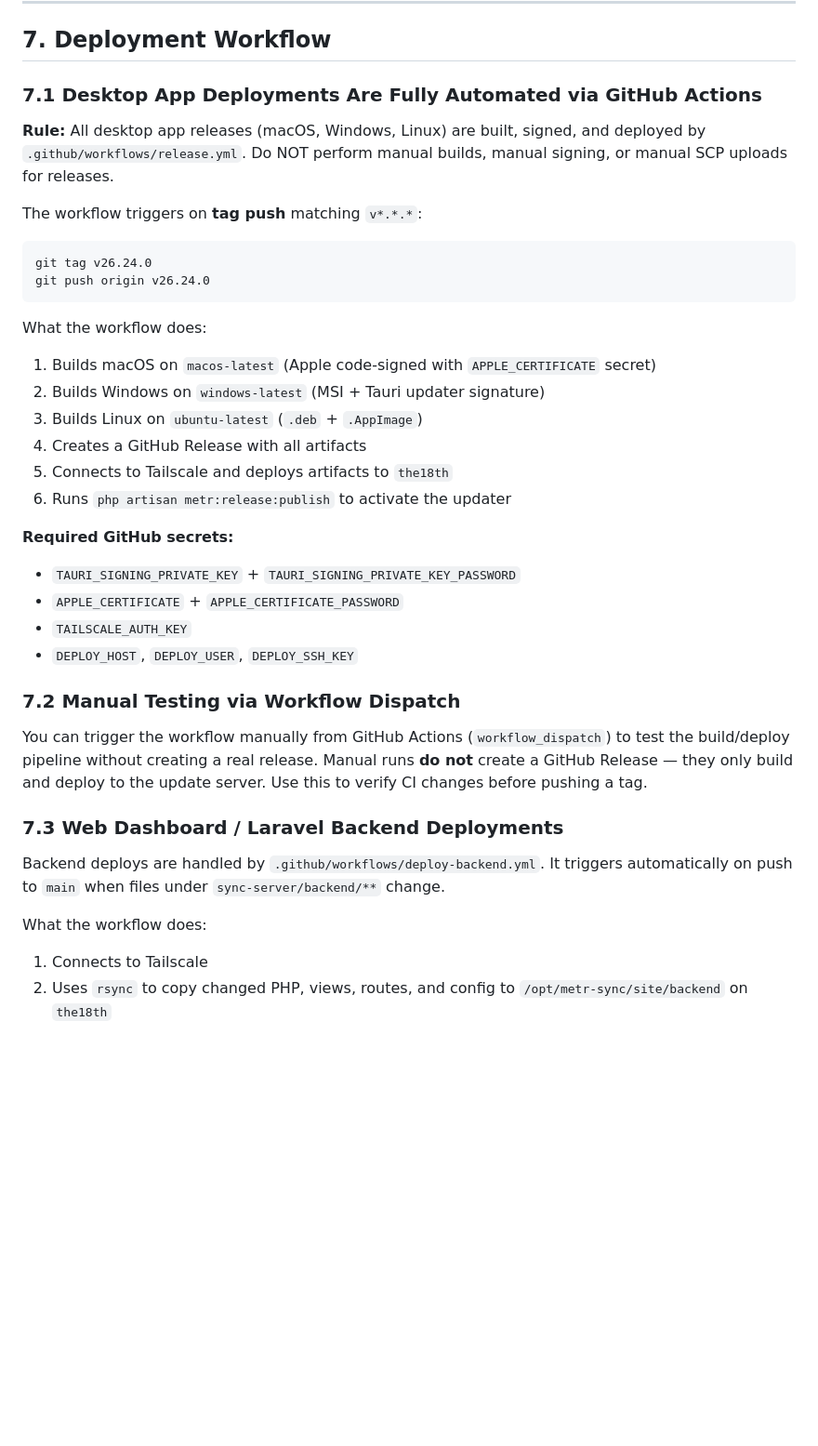
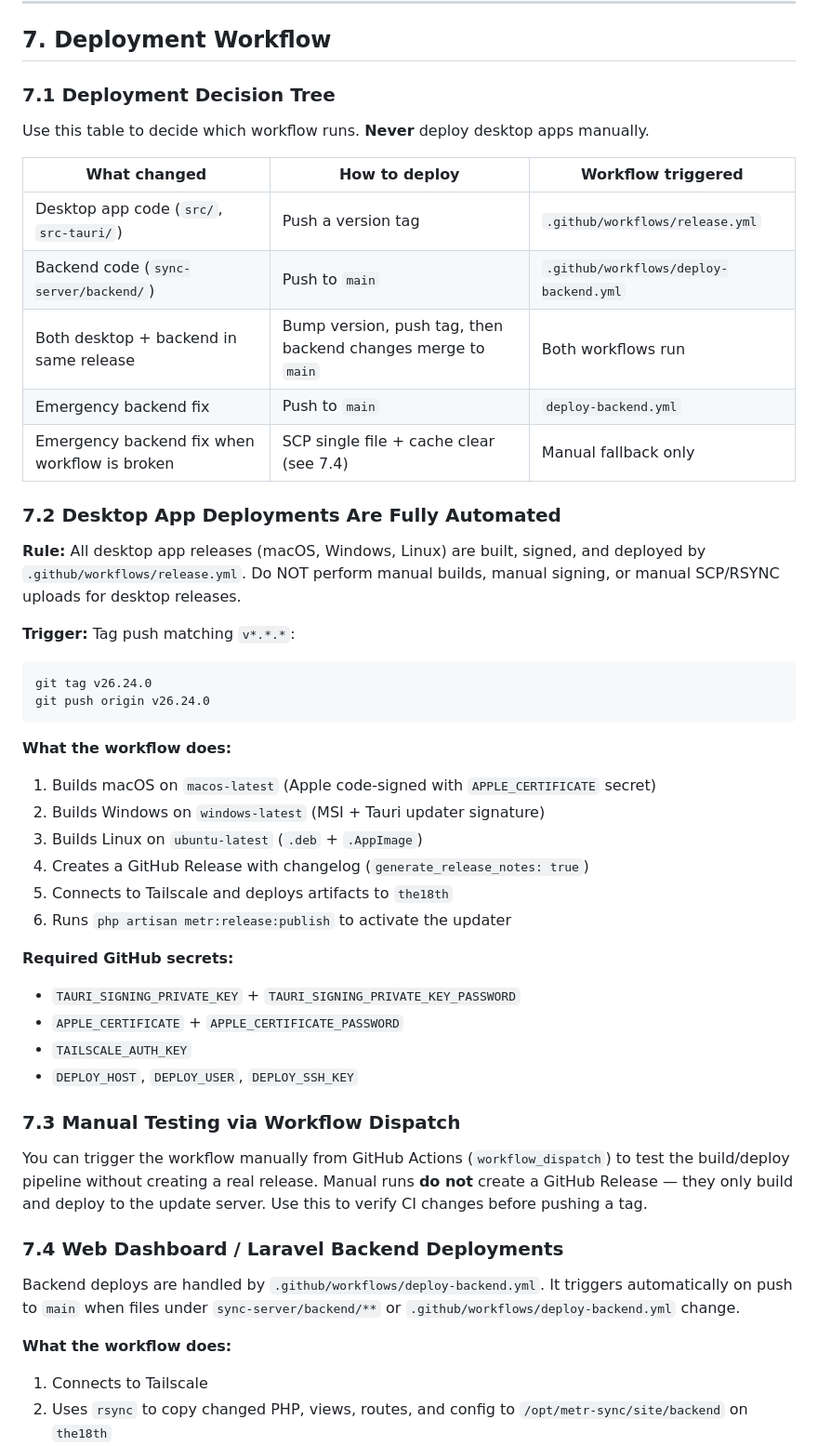
Before and after one commit to mar0der/MEtR, a Markdown page: AGENTS.md, the part around one of its changes. Shown at 93% size. Drawn GitHub-style; blank space fills up the shorter version.

Commit message:
docs: add CLAUDE.md and expand AGENTS.md with explicit deployment triggers and forbidden operations

````diff
--- a/AGENTS.md
+++ b/AGENTS.md
@@ -193,21 +193,33 @@ The helper script `scripts/build-release.sh` syncs the version from `tauri.conf.
 
 ## 7. Deployment Workflow
 
-### 7.1 Desktop App Deployments Are Fully Automated via GitHub Actions
+### 7.1 Deployment Decision Tree
 
-**Rule:** All desktop app releases (macOS, Windows, Linux) are built, signed, and deployed by `.github/workflows/release.yml`. Do NOT perform manual builds, manual signing, or manual SCP uploads for releases.
+Use this table to decide which workflow runs. **Never** deploy desktop apps manually.
 
-The workflow triggers on **tag push** matching `v*.*.*`:
+| What changed | How to deploy | Workflow triggered |
+|---|---|---|
+| Desktop app code (`src/`, `src-tauri/`) | Push a version tag | `.github/workflows/release.yml` |
+| Backend code (`sync-server/backend/`) | Push to `main` | `.github/workflows/deploy-backend.yml` |
+| Both desktop + backend in same release | Bump version, push tag, then backend changes merge to `main` | Both workflows run |
+| Emergency backend fix | Push to `main` | `deploy-backend.yml` |
+| Emergency backend fix when workflow is broken | SCP single file + cache clear (see 7.4) | Manual fallback only |
+
+### 7.2 Desktop App Deployments Are Fully Automated
+
+**Rule:** All desktop app releases (macOS, Windows, Linux) are built, signed, and deployed by `.github/workflows/release.yml`. Do NOT perform manual builds, manual signing, or manual SCP/RSYNC uploads for desktop releases.
+
+**Trigger:** Tag push matching `v*.*.*`:
 ```bash
 git tag v26.24.0
 git push origin v26.24.0
 ```
 
-What the workflow does:
+**What the workflow does:**
 1. Builds macOS on `macos-latest` (Apple code-signed with `APPLE_CERTIFICATE` secret)
 2. Builds Windows on `windows-latest` (MSI + Tauri updater signature)
 3. Builds Linux on `ubuntu-latest` (`.deb` + `.AppImage`)
-4. Creates a GitHub Release with all artifacts
+4. Creates a GitHub Release with changelog (`generate_release_notes: true`)
 5. Connects to Tailscale and deploys artifacts to `the18th`
 6. Runs `php artisan metr:release:publish` to activate the updater
 
@@ -217,15 +229,15 @@ What the workflow does:
 - `TAILSCALE_AUTH_KEY`
 - `DEPLOY_HOST`, `DEPLOY_USER`, `DEPLOY_SSH_KEY`
 
-### 7.2 Manual Testing via Workflow Dispatch
+### 7.3 Manual Testing via Workflow Dispatch
 
 You can trigger the workflow manually from GitHub Actions (`workflow_dispatch`) to test the build/deploy pipeline without creating a real release. Manual runs **do not** create a GitHub Release — they only build and deploy to the update server. Use this to verify CI changes before pushing a tag.
 
-### 7.3 Web Dashboard / Laravel Backend Deployments
+### 7.4 Web Dashboard / Laravel Backend Deployments
 
-Backend deploys are handled by `.github/workflows/deploy-backend.yml`. It triggers automatically on push to `main` when files under `sync-server/backend/**` change.
+Backend deploys are handled by `.github/workflows/deploy-backend.yml`. It triggers automatically on push to `main` when files under `sync-server/backend/**` or `.github/workflows/deploy-backend.yml` change.
 
-What the workflow does:
+**What the workflow does:**
 1. Connects to Tailscale
 2. Uses `rsync` to copy changed PHP, views, routes, and config to `/opt/metr-sync/site/backend` on `the18th`
 3. Excludes server-local files: `.env`, `vendor/`, `storage/`, `bootstrap/cache/`
````
Also changed, not shown: other parts of AGENTS.md (+9 -1 lines), CLAUDE.md (added, +62 -0 lines).
